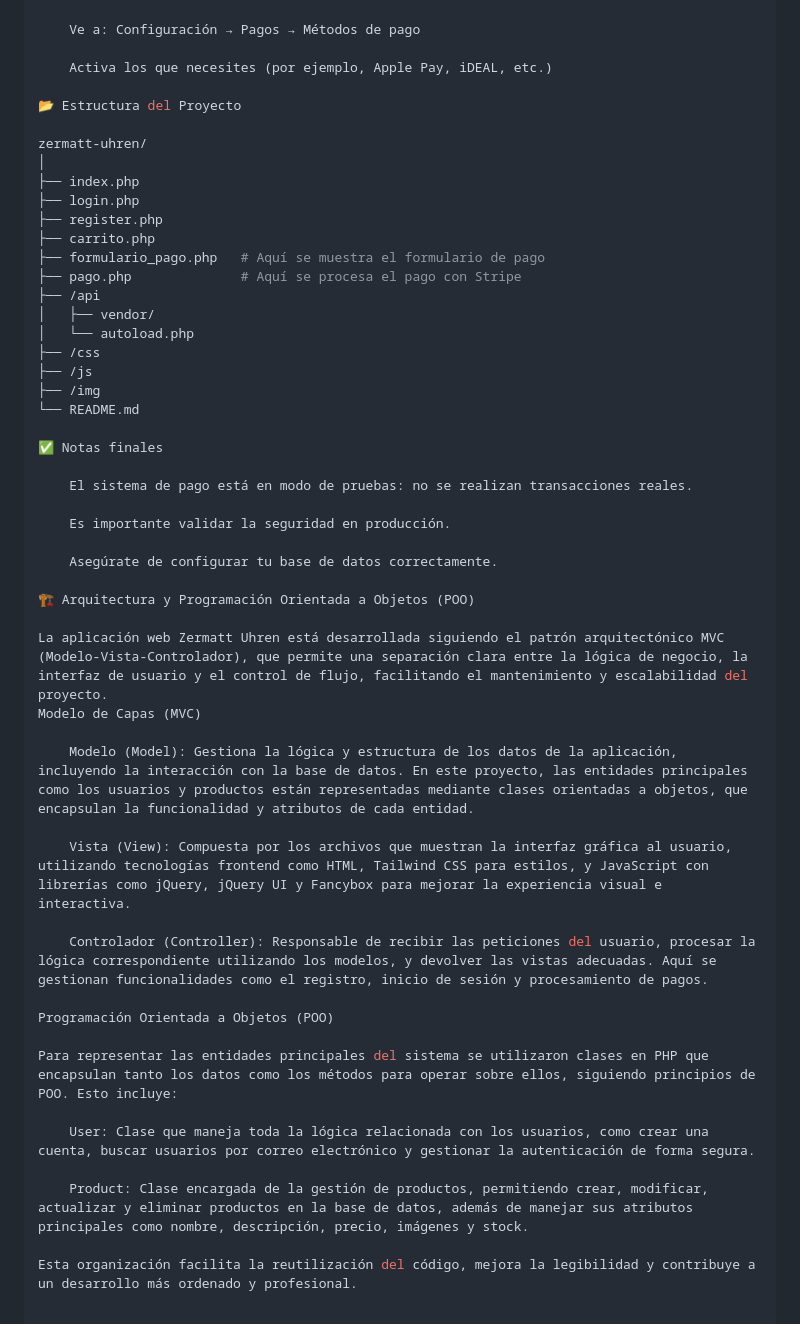
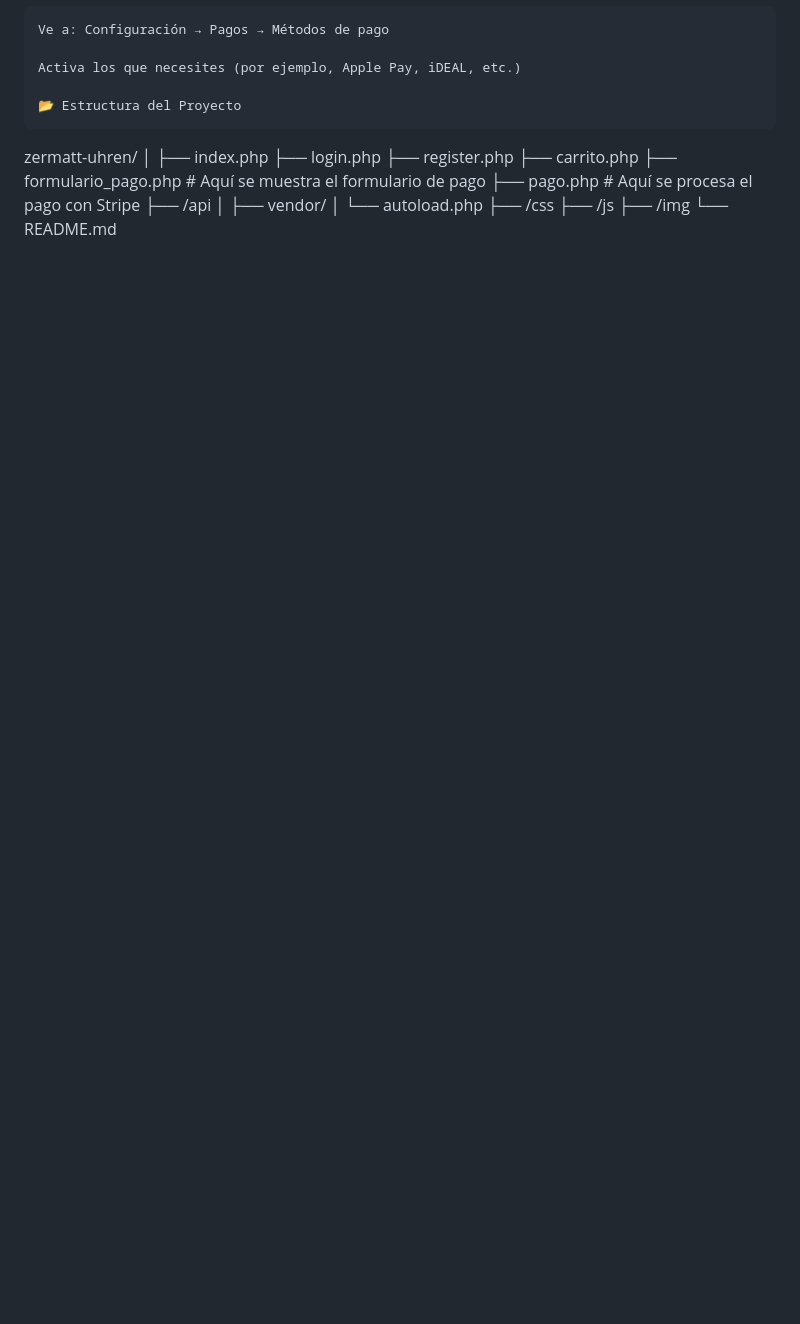
Before and after one commit to ankkdev/tfg_zermatt-uhren, a Markdown page: README.md, the part around one of its changes. Rendered like a GitHub page; blank space fills up the shorter version.

```diff
--- a/README.md
+++ b/README.md
@@ -133,7 +133,7 @@ Configuración de otros métodos de pago
 
     Activa los que necesites (por ejemplo, Apple Pay, iDEAL, etc.)
 
-📂 Estructura del Proyecto
+    📂 Estructura del Proyecto
 
 zermatt-uhren/
 │
@@ -150,32 +150,3 @@ zermatt-uhren/
 ├── /js
 ├── /img
 └── README.md
-
-✅ Notas finales
-
-    El sistema de pago está en modo de pruebas: no se realizan transacciones reales.
-
-    Es importante validar la seguridad en producción.
-
-    Asegúrate de configurar tu base de datos correctamente.
-
-🏗️ Arquitectura y Programación Orientada a Objetos (POO)
-
-La aplicación web Zermatt Uhren está desarrollada siguiendo el patrón arquitectónico MVC (Modelo-Vista-Controlador), que permite una separación clara entre la lógica de negocio, la interfaz de usuario y el control de flujo, facilitando el mantenimiento y escalabilidad del proyecto.
-Modelo de Capas (MVC)
-
-    Modelo (Model): Gestiona la lógica y estructura de los datos de la aplicación, incluyendo la interacción con la base de datos. En este proyecto, las entidades principales como los usuarios y productos están representadas mediante clases orientadas a objetos, que encapsulan la funcionalidad y atributos de cada entidad.
-
-    Vista (View): Compuesta por los archivos que muestran la interfaz gráfica al usuario, utilizando tecnologías frontend como HTML, Tailwind CSS para estilos, y JavaScript con librerías como jQuery, jQuery UI y Fancybox para mejorar la experiencia visual e interactiva.
-
-    Controlador (Controller): Responsable de recibir las peticiones del usuario, procesar la lógica correspondiente utilizando los modelos, y devolver las vistas adecuadas. Aquí se gestionan funcionalidades como el registro, inicio de sesión y procesamiento de pagos.
-
-Programación Orientada a Objetos (POO)
-
-Para representar las entidades principales del sistema se utilizaron clases en PHP que encapsulan tanto los datos como los métodos para operar sobre ellos, siguiendo principios de POO. Esto incluye:
-
-    User: Clase que maneja toda la lógica relacionada con los usuarios, como crear una cuenta, buscar usuarios por correo electrónico y gestionar la autenticación de forma segura.
-
-    Product: Clase encargada de la gestión de productos, permitiendo crear, modificar, actualizar y eliminar productos en la base de datos, además de manejar sus atributos principales como nombre, descripción, precio, imágenes y stock.
-
-Esta organización facilita la reutilización del código, mejora la legibilidad y contribuye a un desarrollo más ordenado y profesional.
```
Also changed, not shown: other parts of README.md (+26 -26 lines).
